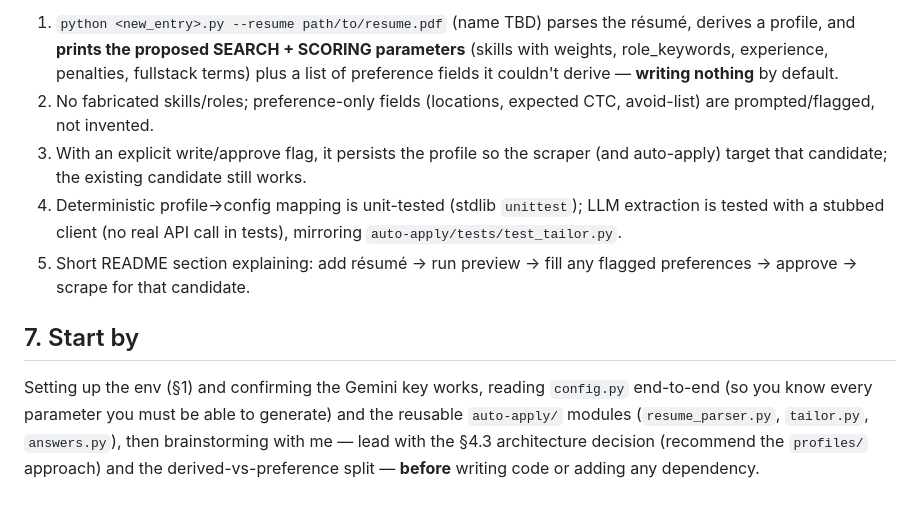
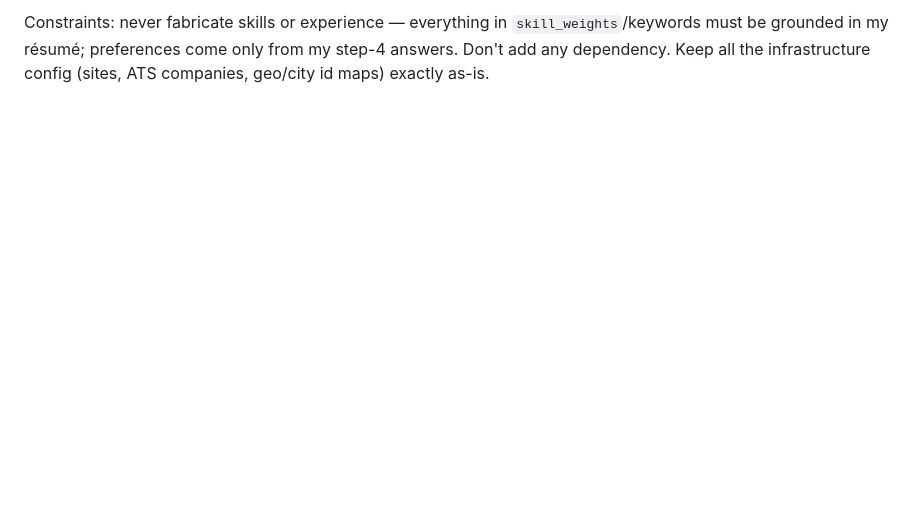
Before and after one commit to kartikver-674/job-scraper, a Markdown page: auto-apply/RESUME_AUTOCONFIG_PROMPT.md, the part around one of its changes. Drawn GitHub-style; blank space fills up the shorter version.

Commit message:
docs(auto-apply): simplify to paste-and-run config-from-résumé prompt (Claude edits config.py directly)

```diff
--- a/auto-apply/RESUME_AUTOCONFIG_PROMPT.md
+++ b/auto-apply/RESUME_AUTOCONFIG_PROMPT.md
@@ -150,20 +74,4 @@ together (so `auto-apply` tailoring uses the same candidate's résumé)? Ideally
-1. `python <new_entry>.py --resume path/to/resume.pdf` (name TBD) parses the résumé, derives
-   a profile, and **prints the proposed SEARCH + SCORING parameters** (skills with weights,
-   role_keywords, experience, penalties, fullstack terms) plus a list of preference fields it
-   couldn't derive — **writing nothing** by default.
-2. No fabricated skills/roles; preference-only fields (locations, expected CTC, avoid-list)
-   are prompted/flagged, not invented.
-3. With an explicit write/approve flag, it persists the profile so the scraper (and
-   auto-apply) target that candidate; the existing candidate still works.
-4. Deterministic profile→config mapping is unit-tested (stdlib `unittest`); LLM extraction is
-   tested with a stubbed client (no real API call in tests), mirroring `auto-apply/tests/test_tailor.py`.
-5. Short README section explaining: add résumé → run preview → fill any flagged preferences →
-   approve → scrape for that candidate.
-
-## 7. Start by
-
-Setting up the env (§1) and confirming the Gemini key works, reading `config.py` end-to-end
-(so you know every parameter you must be able to generate) and the reusable `auto-apply/`
-modules (`resume_parser.py`, `tailor.py`, `answers.py`), then brainstorming with me — lead
-with the §4.3 architecture decision (recommend the `profiles/` approach) and the
-derived-vs-preference split — **before** writing code or adding any dependency.
+Constraints: never fabricate skills or experience — everything in `skill_weights`/keywords
+must be grounded in my résumé; preferences come only from my step-4 answers. Don't add any
+dependency. Keep all the infrastructure config (sites, ATS companies, geo/city id maps) exactly
+as-is.
```
Also changed, not shown: other parts of auto-apply/RESUME_AUTOCONFIG_PROMPT.md (+60 -136 lines).
